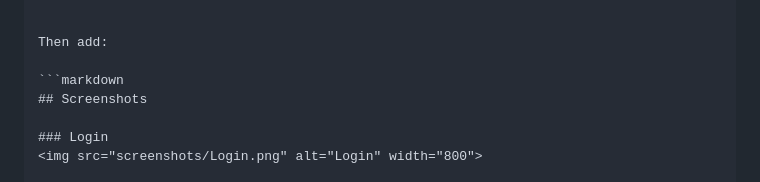
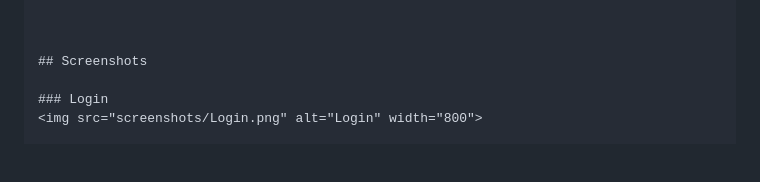
Before and after one commit to Kishan-su/real-estate-crm, a Markdown page: README.md, the part around the change. GitHub-like rendering; blank space fills up the shorter version.

Commit message:
Fix README screenshot rendering

````diff
--- a/README.md
+++ b/README.md
@@ -184,9 +184,7 @@ RealEstateCRM/
 └── README.md
 
 
-Then add:
 
-```markdown
 ## Screenshots
 
 ### Login
````
